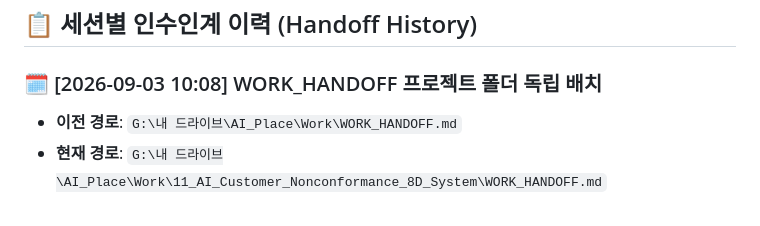
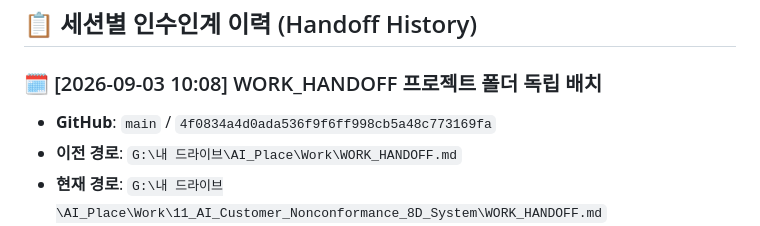
Before and after one commit to marioai005-00/ramos-ai-qms-8d-anti, a Markdown page: WORK_HANDOFF.md, the part around the change. Drawn GitHub-style.

Commit message:
docs: record project-local handoff baseline

```diff
--- a/WORK_HANDOFF.md
+++ b/WORK_HANDOFF.md
@@ -127,6 +127,7 @@
 ## 📋 세션별 인수인계 이력 (Handoff History)
 
 ### 🗓️ [2026-09-03 10:08] WORK_HANDOFF 프로젝트 폴더 독립 배치
+* **GitHub**: `main` / `4f0834a4d0ada536f9f6ff998cb5a48c773169fa`
 * **이전 경로**: `G:\내 드라이브\AI_Place\Work\WORK_HANDOFF.md`
 * **현재 경로**: `G:\내 드라이브\AI_Place\Work\11_AI_Customer_Nonconformance_8D_System\WORK_HANDOFF.md`
 * **원인**: 여러 프로젝트의 빈번한 수정 이력을 마스터 폴더의 단일 파일에 기록하면 프로젝트별 상태와 변경 이력이 섞일 수 있음.
```
